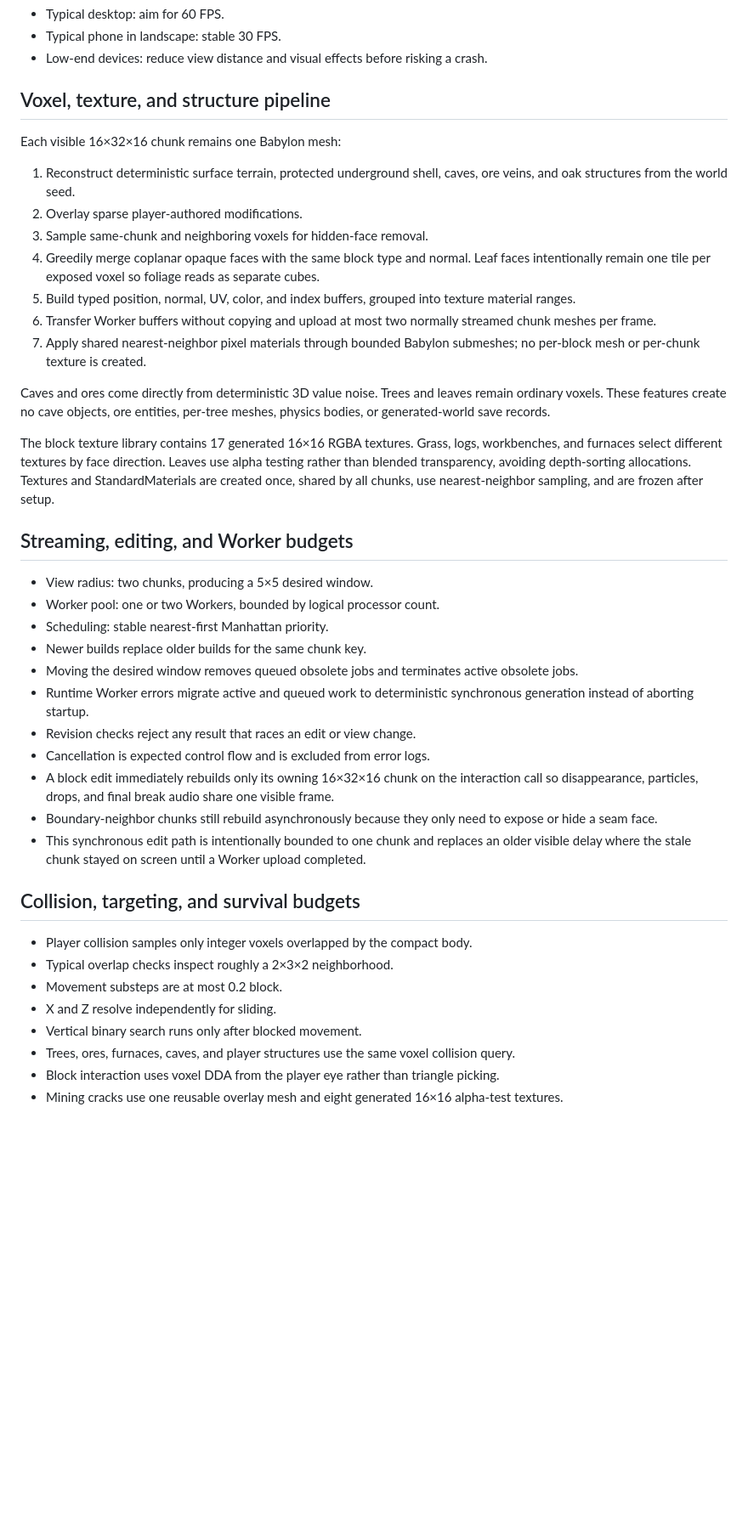
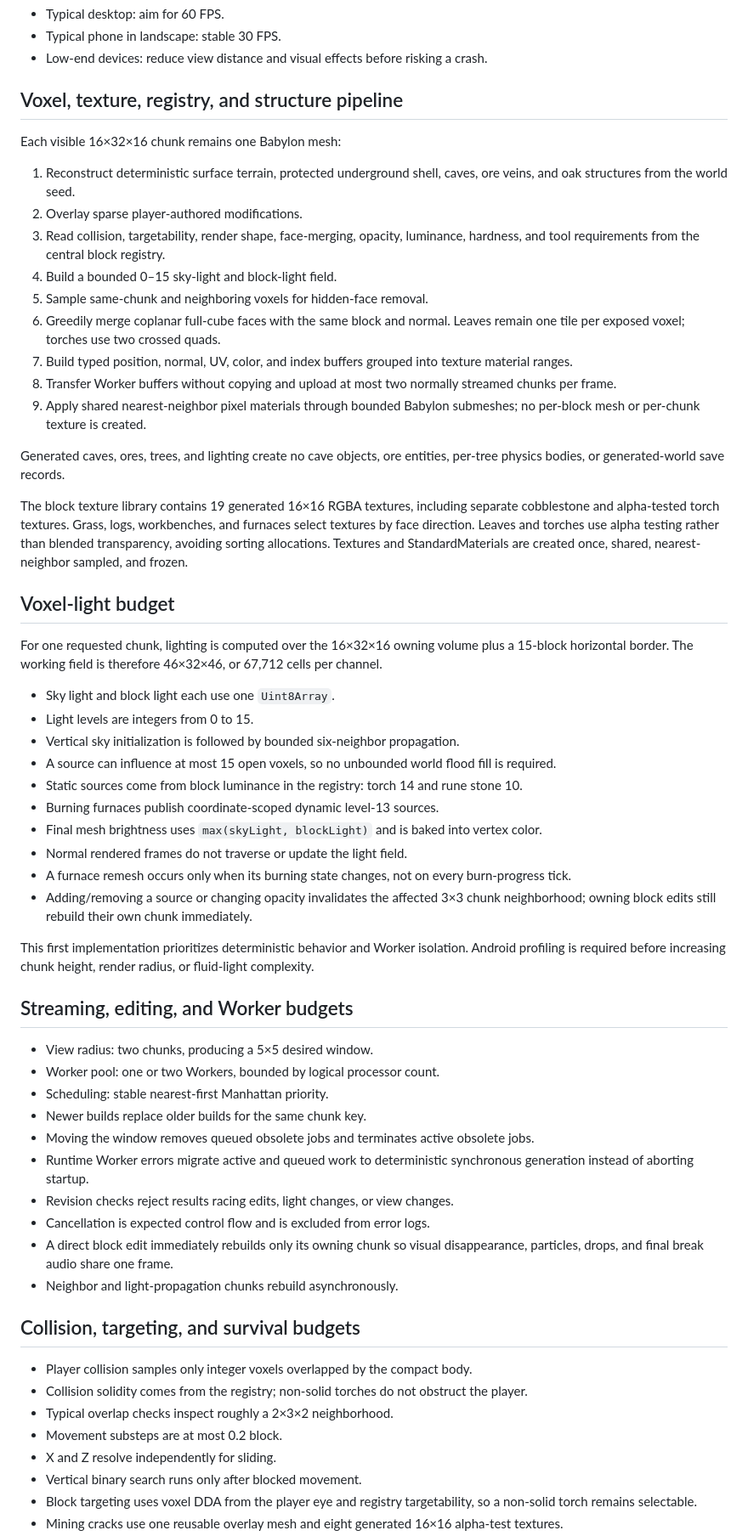
Before and after one commit to luckylca/LostinCubes, a Markdown page: docs/PERFORMANCE.md, the part around one of its changes. Shown at 85% size. GitHub-like rendering; blank space fills up the shorter version.

```diff
--- a/docs/PERFORMANCE.md
+++ b/docs/PERFORMANCE.md
@@ -6,21 +6,40 @@
 - Typical phone in landscape: stable 30 FPS.
 - Low-end devices: reduce view distance and visual effects before risking a crash.
 
-## Voxel, texture, and structure pipeline
+## Voxel, texture, registry, and structure pipeline
 
 Each visible 16×32×16 chunk remains one Babylon mesh:
 
 1. Reconstruct deterministic surface terrain, protected underground shell, caves, ore veins, and oak structures from the world seed.
 2. Overlay sparse player-authored modifications.
-3. Sample same-chunk and neighboring voxels for hidden-face removal.
-4. Greedily merge coplanar opaque faces with the same block type and normal. Leaf faces intentionally remain one tile per exposed voxel so foliage reads as separate cubes.
-5. Build typed position, normal, UV, color, and index buffers, grouped into texture material ranges.
-6. Transfer Worker buffers without copying and upload at most two normally streamed chunk meshes per frame.
-7. Apply shared nearest-neighbor pixel materials through bounded Babylon submeshes; no per-block mesh or per-chunk texture is created.
+3. Read collision, targetability, render shape, face-merging, opacity, luminance, hardness, and tool requirements from the central block registry.
+4. Build a bounded 0–15 sky-light and block-light field.
+5. Sample same-chunk and neighboring voxels for hidden-face removal.
+6. Greedily merge coplanar full-cube faces with the same block and normal. Leaves remain one tile per exposed voxel; torches use two crossed quads.
+7. Build typed position, normal, UV, color, and index buffers grouped into texture material ranges.
+8. Transfer Worker buffers without copying and upload at most two normally streamed chunks per frame.
+9. Apply shared nearest-neighbor pixel materials through bounded Babylon submeshes; no per-block mesh or per-chunk texture is created.
 
-Caves and ores come directly from deterministic 3D value noise. Trees and leaves remain ordinary voxels. These features create no cave objects, ore entities, per-tree meshes, physics bodies, or generated-world save records.
+Generated caves, ores, trees, and lighting create no cave objects, ore entities, per-tree physics bodies, or generated-world save records.
 
-The block texture library contains 17 generated 16×16 RGBA textures. Grass, logs, workbenches, and furnaces select different textures by face direction. Leaves use alpha testing rather than blended transparency, avoiding depth-sorting allocations. Textures and StandardMaterials are created once, shared by all chunks, use nearest-neighbor sampling, and are frozen after setup.
+The block texture library contains 19 generated 16×16 RGBA textures, including separate cobblestone and alpha-tested torch textures. Grass, logs, workbenches, and furnaces select textures by face direction. Leaves and torches use alpha testing rather than blended transparency, avoiding sorting allocations. Textures and StandardMaterials are created once, shared, nearest-neighbor sampled, and frozen.
+
+## Voxel-light budget
+
+For one requested chunk, lighting is computed over the 16×32×16 owning volume plus a 15-block horizontal border. The working field is therefore 46×32×46, or 67,712 cells per channel.
+
+- Sky light and block light each use one `Uint8Array`.
+- Light levels are integers from 0 to 15.
+- Vertical sky initialization is followed by bounded six-neighbor propagation.
+- A source can influence at most 15 open voxels, so no unbounded world flood fill is required.
+- Static sources come from block luminance in the registry: torch 14 and rune stone 10.
+- Burning furnaces publish coordinate-scoped dynamic level-13 sources.
+- Final mesh brightness uses `max(skyLight, blockLight)` and is baked into vertex color.
+- Normal rendered frames do not traverse or update the light field.
+- A furnace remesh occurs only when its burning state changes, not on every burn-progress tick.
+- Adding/removing a source or changing opacity invalidates the affected 3×3 chunk neighborhood; owning block edits still rebuild their own chunk immediately.
+
+This first implementation prioritizes deterministic behavior and Worker isolation. Android profiling is required before increasing chunk height, render radius, or fluid-light complexity.
 
 ## Streaming, editing, and Worker budgets
 
@@ -28,21 +47,20 @@ The block texture library contains 17 generated 16×16 RGBA textures. Grass, log
 - Worker pool: one or two Workers, bounded by logical processor count.
 - Scheduling: stable nearest-first Manhattan priority.
 - Newer builds replace older builds for the same chunk key.
-- Moving the desired window removes queued obsolete jobs and terminates active obsolete jobs.
+- Moving the window removes queued obsolete jobs and terminates active obsolete jobs.
 - Runtime Worker errors migrate active and queued work to deterministic synchronous generation instead of aborting startup.
-- Revision checks reject any result that races an edit or view change.
+- Revision checks reject results racing edits, light changes, or view changes.
 - Cancellation is expected control flow and is excluded from error logs.
-- A block edit immediately rebuilds only its owning 16×32×16 chunk on the interaction call so disappearance, particles, drops, and final break audio share one visible frame.
-- Boundary-neighbor chunks still rebuild asynchronously because they only need to expose or hide a seam face.
-- This synchronous edit path is intentionally bounded to one chunk and replaces an older visible delay where the stale chunk stayed on screen until a Worker upload completed.
+- A direct block edit immediately rebuilds only its owning chunk so visual disappearance, particles, drops, and final break audio share one frame.
+- Neighbor and light-propagation chunks rebuild asynchronously.
 
 ## Collision, targeting, and survival budgets
 
 - Player collision samples only integer voxels overlapped by the compact body.
+- Collision solidity comes from the registry; non-solid torches do not obstruct the player.
 - Typical overlap checks inspect roughly a 2×3×2 neighborhood.
 - Movement substeps are at most 0.2 block.
 - X and Z resolve independently for sliding.
 - Vertical binary search runs only after blocked movement.
-- Trees, ores, furnaces, caves, and player structures use the same voxel collision query.
-- Block interaction uses voxel DDA from the player eye rather than triangle picking.
+- Block targeting uses voxel DDA from the player eye and registry targetability, so a non-solid torch remains selectable.
 - Mining cracks use one reusable overlay mesh and eight generated 16×16 alpha-test textures.
```
Also changed, not shown: other parts of docs/PERFORMANCE.md (+59 -71 lines).
